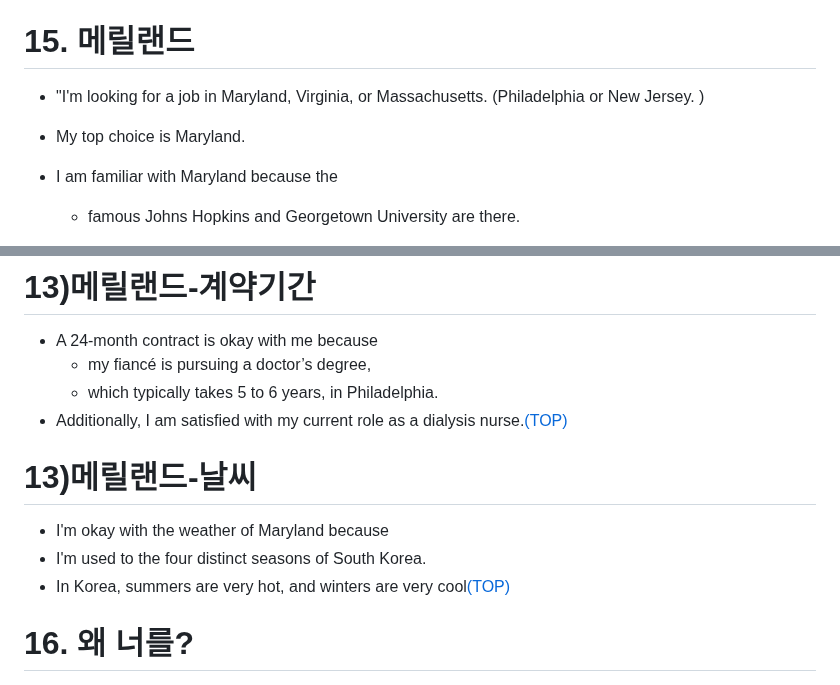
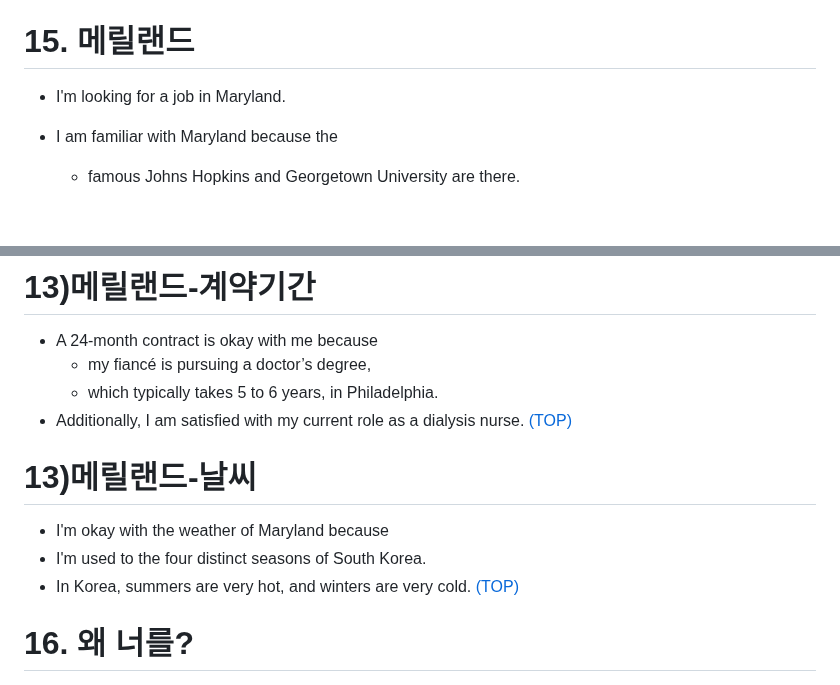
Before and after one commit to JoonHyeok-hozy-Kim/upenn_mcit, a Markdown page: ajiv.md, 2 parts joined by grey strips. Rendered like a GitHub page; blank space fills up the shorter version.

Commit message:
240811 covered with galbook4 :

```diff
--- a/ajiv.md
+++ b/ajiv.md
@@ -445,9 +445,7 @@ for signs of infection, thrombosis, or infiltration.
 - I am so thrilled to start a new journey there.[(TOP)](#list-of-contents)
 
 # 15. 메릴랜드
-- "I'm looking for a job in Maryland, Virginia, or Massachusetts.
-(Philadelphia or New Jersey. )
-- My top choice is Maryland.
+- I'm looking for a job in Maryland.
 
 - I am familiar with Maryland because the
   - famous Johns Hopkins and Georgetown University are there.
@@ -461,12 +459,12 @@ for signs of infection, thrombosis, or infiltration.
 - A 24-month contract is okay with me because
   - my fiancé is pursuing a doctor’s degree,
   - which typically takes 5 to 6 years, in Philadelphia.
-- Additionally, I am satisfied with my current role as a dialysis nurse.[(TOP)](#list-of-contents)
+- Additionally, I am satisfied with my current role as a dialysis nurse. [(TOP)](#list-of-contents)
 
 # 13)메릴랜드-날씨
 - I'm okay with the weather of Maryland because
 - I'm used to the four distinct seasons of South Korea.
-- In Korea, summers are very hot, and winters are very cool[(TOP)](#list-of-contents)
+- In Korea, summers are very hot, and winters are very cold. [(TOP)](#list-of-contents)
 
 # 16. 왜 너를?
 - I am familiar with the Fresenius dialysis machine,
```
Also changed, not shown: other parts of ajiv.md (+1 -1 lines).
